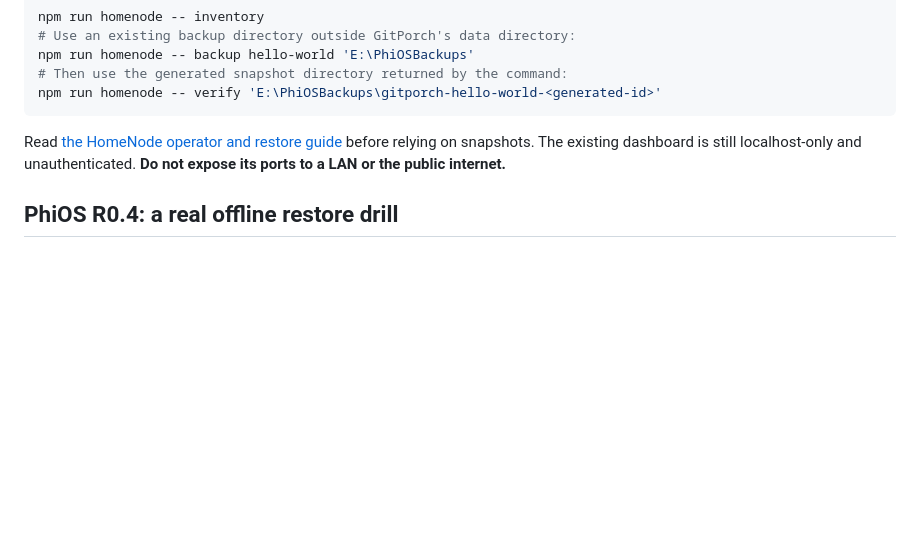
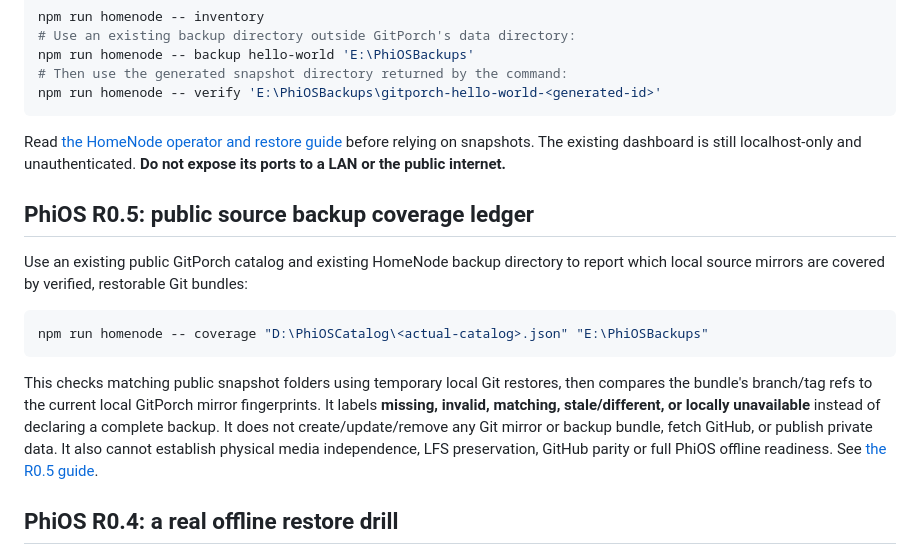
Before and after one commit to MichaelWave369/GitPorch, a Markdown page: README.md, the part around the change. Rendered like a GitHub page; blank space fills up the shorter version.

Commit message:
readme: describe snapshot coverage and missing/stale protection gaps

````diff
--- a/README.md
+++ b/README.md
@@ -92,6 +92,16 @@ npm run homenode -- verify 'E:\PhiOSBackups\gitporch-hello-world-<generated-id>'
 ```
 
 Read [the HomeNode operator and restore guide](docs/HOMENODE.md) before relying on snapshots. The existing dashboard is still localhost-only and unauthenticated. **Do not expose its ports to a LAN or the public internet.**
+
+## PhiOS R0.5: public source backup coverage ledger
+
+Use an existing public GitPorch catalog and existing HomeNode backup directory to report which local source mirrors are covered by verified, restorable Git bundles:
+
+```powershell
+npm run homenode -- coverage "D:\PhiOSCatalog\<actual-catalog>.json" "E:\PhiOSBackups"
+```
+
+This checks matching public snapshot folders using temporary local Git restores, then compares the bundle's branch/tag refs to the current local GitPorch mirror fingerprints. It labels **missing, invalid, matching, stale/different, or locally unavailable** instead of declaring a complete backup. It does not create/update/remove any Git mirror or backup bundle, fetch GitHub, or publish private data. It also cannot establish physical media independence, LFS preservation, GitHub parity or full PhiOS offline readiness. See [the R0.5 guide](docs/PHIOS_R05_BACKUP_COVERAGE.md).
 
 ## PhiOS R0.4: a real offline restore drill
 
````
